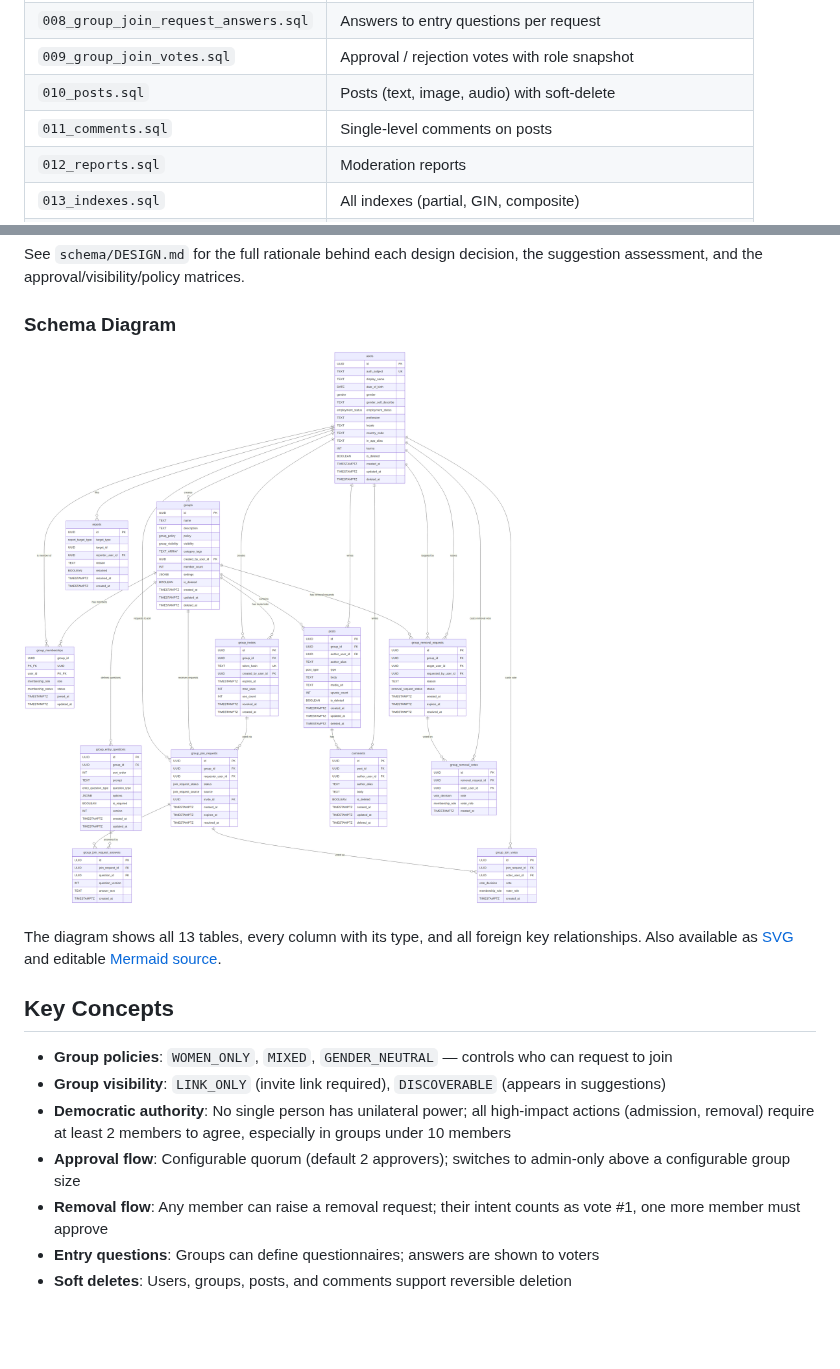
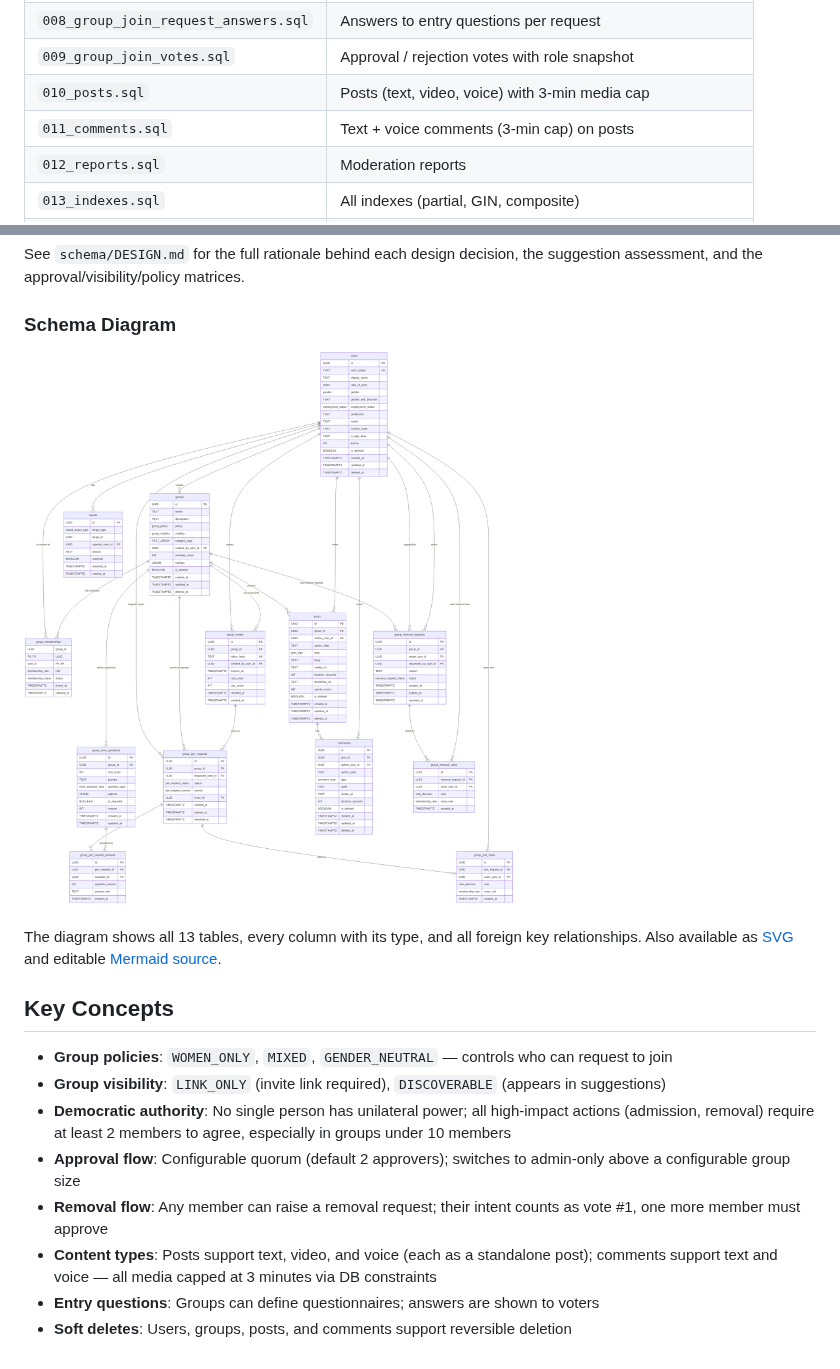
Before and after one commit to niharika06oct/girltea, a Markdown page: README.md, 2 parts joined by grey strips. Rendered like a GitHub page; pictures changed too: schema/schema-diagram.png; blank space fills up the shorter version.

```diff
--- a/README.md
+++ b/README.md
@@ -18,8 +18,8 @@ The PostgreSQL schema lives in `schema/` and is split into numbered migration fi
 | `007_group_join_requests.sql` | Join requests with status, source, expiry |
 | `008_group_join_request_answers.sql` | Answers to entry questions per request |
 | `009_group_join_votes.sql` | Approval / rejection votes with role snapshot |
-| `010_posts.sql` | Posts (text, image, audio) with soft-delete |
-| `011_comments.sql` | Single-level comments on posts |
+| `010_posts.sql` | Posts (text, video, voice) with 3-min media cap |
+| `011_comments.sql` | Text + voice comments (3-min cap) on posts |
 | `012_reports.sql` | Moderation reports |
 | `013_indexes.sql` | All indexes (partial, GIN, composite) |
 | `014_triggers.sql` | Triggers for member count, updated_at, request expiry |
@@ -46,5 +46,6 @@ relationships. Also available as [SVG](schema/schema-diagram.svg) and editable
 - **Democratic authority**: No single person has unilateral power; all high-impact actions (admission, removal) require at least 2 members to agree, especially in groups under 10 members
 - **Approval flow**: Configurable quorum (default 2 approvers); switches to admin-only above a configurable group size
 - **Removal flow**: Any member can raise a removal request; their intent counts as vote #1, one more member must approve
+- **Content types**: Posts support text, video, and voice (each as a standalone post); comments support text and voice — all media capped at 3 minutes via DB constraints
 - **Entry questions**: Groups can define questionnaires; answers are shown to voters
 - **Soft deletes**: Users, groups, posts, and comments support reversible deletion
```
Also changed, not shown: schema/DESIGN.md (+30 -0 lines), 5 other files.
